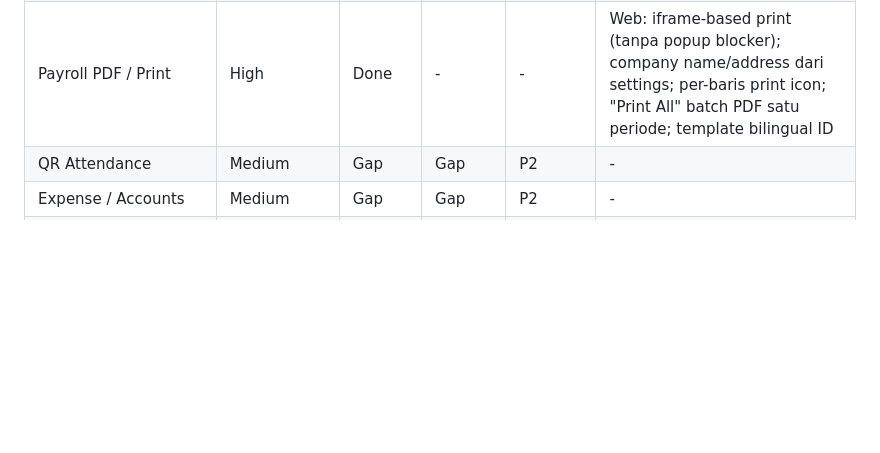
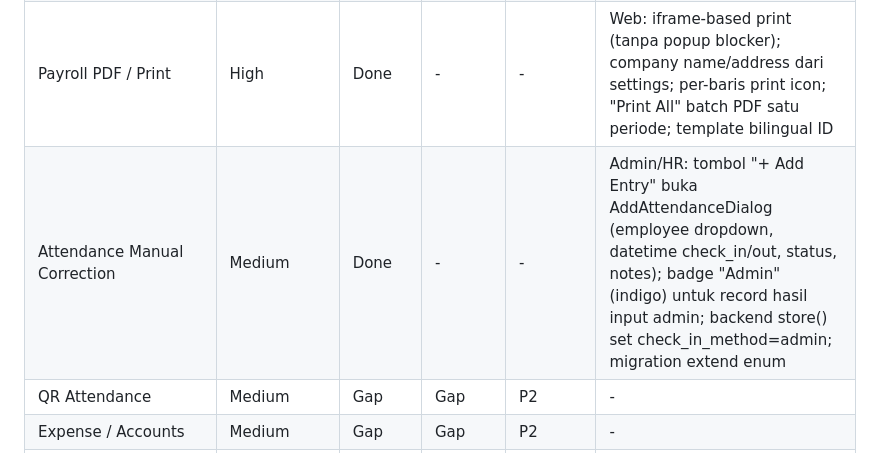
Before and after one commit to amrizal94/facehrm, a Markdown page: features.md, the part around the change. Drawn GitHub-style; blank space fills up the shorter version.

Commit message:
docs(features): add Attendance Manual Correction to tracker
Co-Authored-By: Claude Sonnet 4.6 <noreply@anthropic.com>

```diff
--- a/features.md
+++ b/features.md
@@ -29,6 +29,7 @@
 | Push Notifications (FCM)                        | Medium              | -          | Done                           | -        | laravel-notification-channels/fcm backend; PushNotificationService mobile; background handler; token register/clear on login/logout; tap-to-navigate |
 | Announcement Broadcast                          | Medium              | Done       | Done                           | -        | Admin/HR buat pengumuman (kategori, prioritas, target role); broadcast FCM + in-app notif; web /admin/announcements CRUD + /staff/announcements read-only + LatestAnnouncements panel; mobile list+detail screen, tile di semua dashboard |
 | Payroll PDF / Print                             | High                | Done       | -                              | -        | Web: iframe-based print (tanpa popup blocker); company name/address dari settings; per-baris print icon; "Print All" batch PDF satu periode; template bilingual ID |
+| Attendance Manual Correction                    | Medium              | Done       | -                              | -        | Admin/HR: tombol "+ Add Entry" buka AddAttendanceDialog (employee dropdown, datetime check_in/out, status, notes); badge "Admin" (indigo) untuk record hasil input admin; backend store() set check_in_method=admin; migration extend enum |
 | QR Attendance                                   | Medium              | Gap        | Gap                            | P2       | - |
 | Expense / Accounts                              | Medium              | Gap        | Gap                            | P2       | - |
 | Communication Suite (meeting/conference)        | Medium              | Gap        | Gap                            | P2       | - |
```
